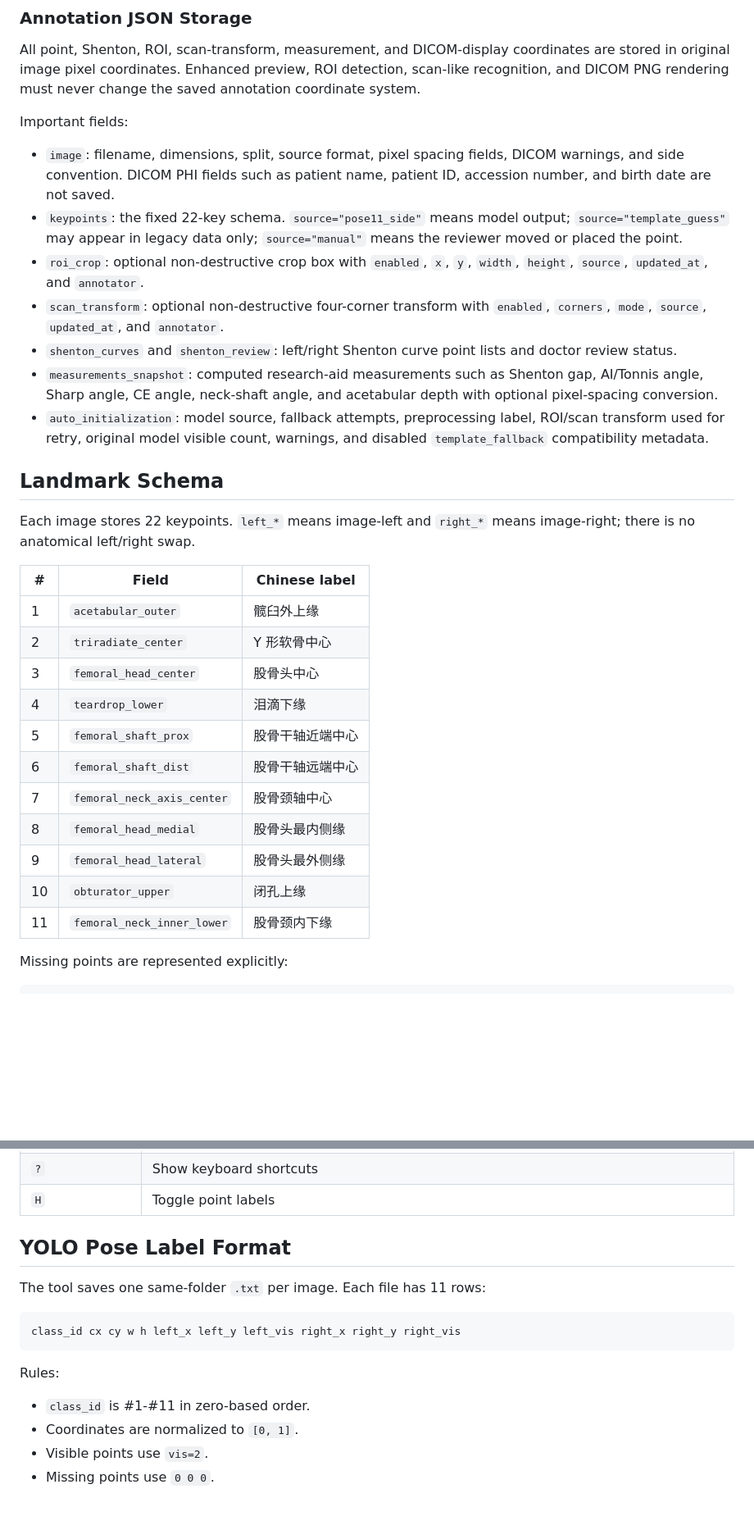
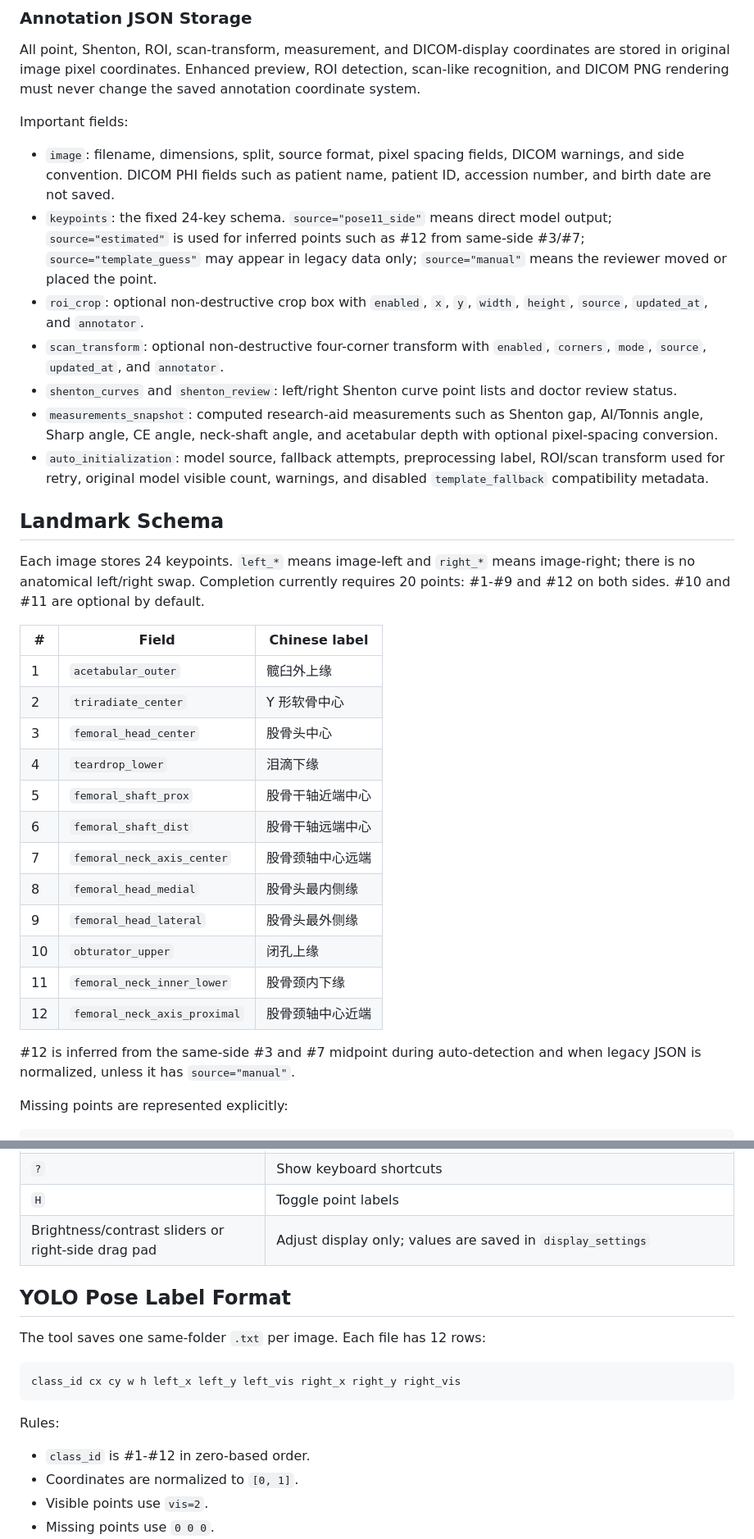
Before and after one commit to wzxsph/hip-22-annotation-tool, a Markdown page: README.md, 2 parts joined by grey strips. Shown at 82% size. GitHub-like rendering; blank space fills up the shorter version.

````diff
--- a/README.md
+++ b/README.md
@@ -179,7 +184,7 @@ All point, Shenton, ROI, scan-transform, measurement, and DICOM-display coordina
 Important fields:
 
 - `image`: filename, dimensions, split, source format, pixel spacing fields, DICOM warnings, and side convention. DICOM PHI fields such as patient name, patient ID, accession number, and birth date are not saved.
-- `keypoints`: the fixed 22-key schema. `source="pose11_side"` means model output; `source="template_guess"` may appear in legacy data only; `source="manual"` means the reviewer moved or placed the point.
+- `keypoints`: the fixed 24-key schema. `source="pose11_side"` means direct model output; `source="estimated"` is used for inferred points such as #12 from same-side #3/#7; `source="template_guess"` may appear in legacy data only; `source="manual"` means the reviewer moved or placed the point.
 - `roi_crop`: optional non-destructive crop box with `enabled`, `x`, `y`, `width`, `height`, `source`, `updated_at`, and `annotator`.
 - `scan_transform`: optional non-destructive four-corner transform with `enabled`, `corners`, `mode`, `source`, `updated_at`, and `annotator`.
 - `shenton_curves` and `shenton_review`: left/right Shenton curve point lists and doctor review status.
@@ -188,7 +193,7 @@ Important fields:
 
 ## Landmark Schema
 
-Each image stores 22 keypoints. `left_*` means image-left and `right_*` means image-right; there is no anatomical left/right swap.
+Each image stores 24 keypoints. `left_*` means image-left and `right_*` means image-right; there is no anatomical left/right swap. Completion currently requires 20 points: #1-#9 and #12 on both sides. #10 and #11 are optional by default.
 
 | # | Field | Chinese label |
 |---|---|---|
@@ -198,11 +203,14 @@ Each image stores 22 keypoints. `left_*` means image-left and `right_*` means im
 | 4 | `teardrop_lower` | 泪滴下缘 |
 | 5 | `femoral_shaft_prox` | 股骨干轴近端中心 |
 | 6 | `femoral_shaft_dist` | 股骨干轴远端中心 |
-| 7 | `femoral_neck_axis_center` | 股骨颈轴中心 |
+| 7 | `femoral_neck_axis_center` | 股骨颈轴中心远端 |
 | 8 | `femoral_head_medial` | 股骨头最内侧缘 |
 | 9 | `femoral_head_lateral` | 股骨头最外侧缘 |
 | 10 | `obturator_upper` | 闭孔上缘 |
 | 11 | `femoral_neck_inner_lower` | 股骨颈内下缘 |
+| 12 | `femoral_neck_axis_proximal` | 股骨颈轴中心近端 |
+
+#12 is inferred from the same-side #3 and #7 midpoint during auto-detection and when legacy JSON is normalized, unless it has `source="manual"`.
 
 Missing points are represented explicitly:
 
@@ -237,10 +245,11 @@ The UI treats a point as visible only when `visible = true`, `visibility > 0`, a
 | `F` | Fit image, fit ROI while using the ROI tool, or fit the scan region while using the scan tool |
 | `?` | Show keyboard shortcuts |
 | `H` | Toggle point labels |
+| Brightness/contrast sliders or right-side drag pad | Adjust display only; values are saved in `display_settings` |
 
 ## YOLO Pose Label Format
 
-The tool saves one same-folder `.txt` per image. Each file has 11 rows:
+The tool saves one same-folder `.txt` per image. Each file has 12 rows:
 
 ```text
 class_id cx cy w h left_x left_y left_vis right_x right_y right_vis
@@ -248,7 +257,7 @@ class_id cx cy w h left_x left_y left_vis right_x right_y right_vis
 
 Rules:
 
-- `class_id` is #1-#11 in zero-based order.
+- `class_id` is #1-#12 in zero-based order.
 - Coordinates are normalized to `[0, 1]`.
 - Visible points use `vis=2`.
 - Missing points use `0 0 0`.
````
Also changed, not shown: other parts of README.md (+17 -12 lines), AGENT.md (+8 -6 lines).
